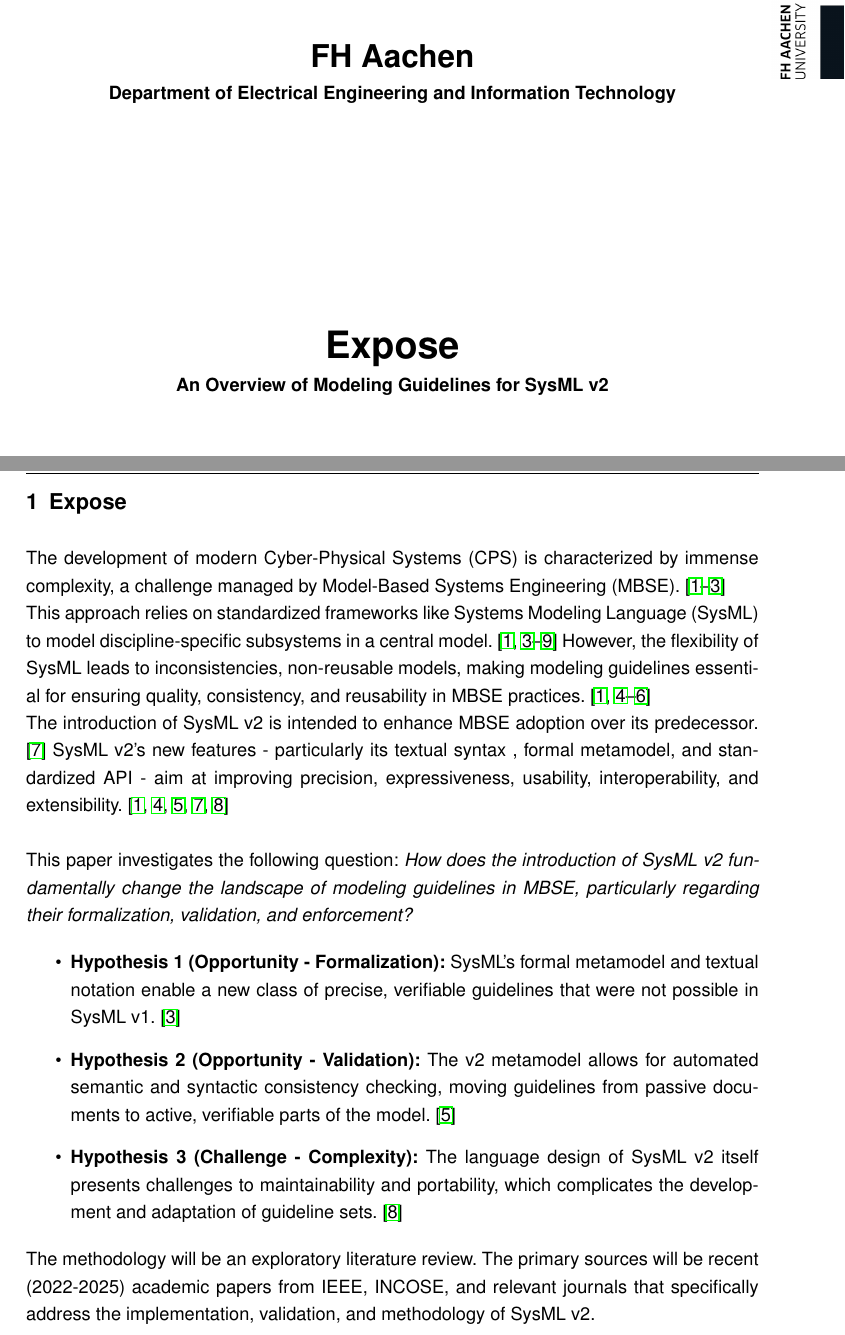
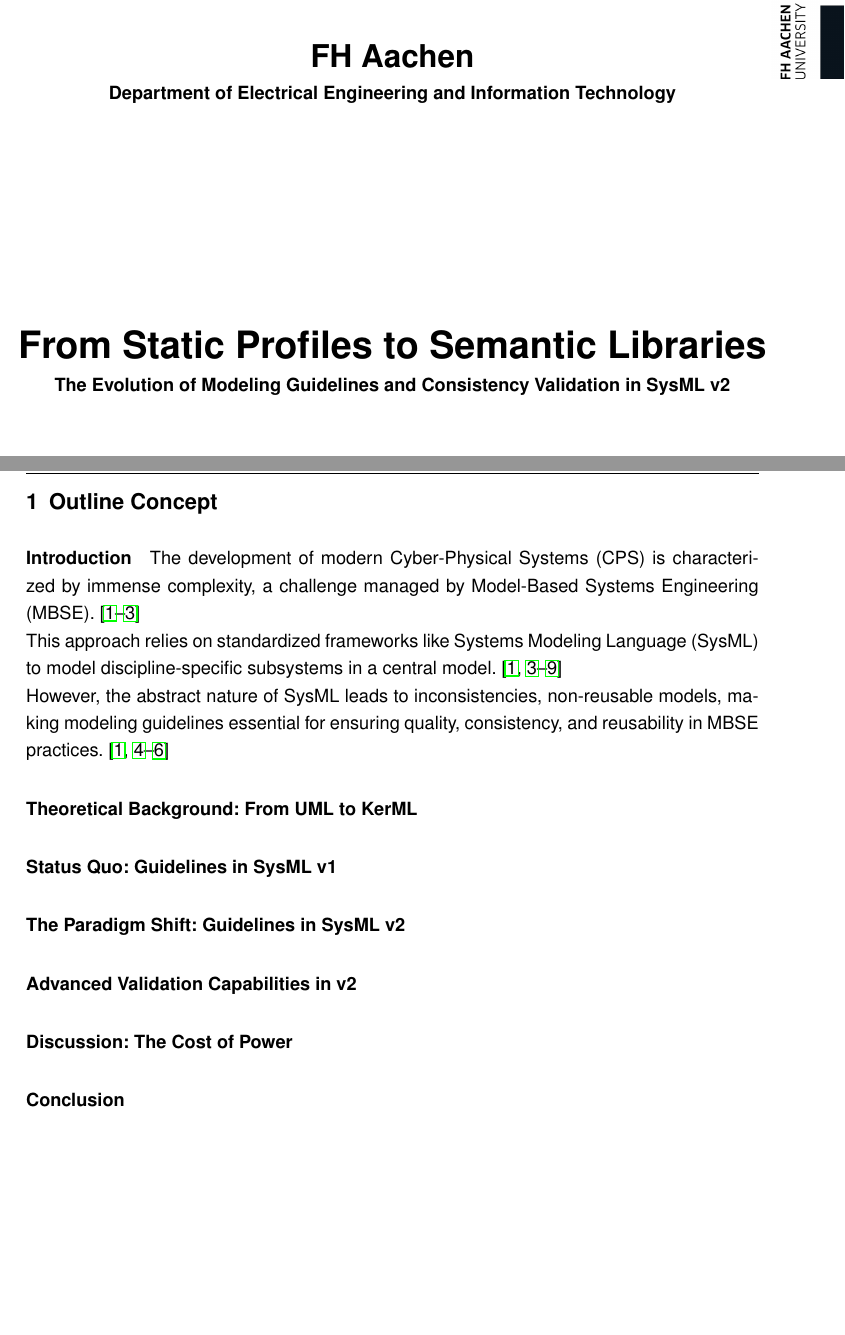
Before and after one commit to Daaam4/base-latex, a LaTeX document (000report.tex, which reads doc/001titlepage.tex, doc/101expose.tex): two parts of pages 1 and 2 of 4, joined at a grey line, cut so that both start at the same text, the shorter picture padded with empty space. Compiled offline with pdfLaTeX.

Commit message:
feat: update title and content of 001titlepage.tex and 101expose.tex for improved clarity and relevance fix: add .gitignore for IDE files and migration state XML files fix: update auxiliary files and logs for consistency

```diff
--- a/doc/001titlepage.tex
+++ b/doc/001titlepage.tex
@@ -18,8 +18,8 @@
 
     % Title
     \begin{center}
-        \bfseries \huge Expose\\
-        \normalsize An Overview of Modeling Guidelines for SysML v2
+        \bfseries \huge From Static Profiles to Semantic Libraries\\
+        \normalsize The Evolution of Modeling Guidelines and Consistency Validation in SysML v2
     \end{center}
 
     \vspace{3cm}
--- a/doc/101expose.tex
+++ b/doc/101expose.tex
@@ -1,25 +1,64 @@
 \clearpage
 
-\chapter{Expose}
-% Topic Definition & Relevance
-The development of modern Cyber-Physical Systems (CPS) is characterized by immense complexity, a challenge managed by Model-Based Systems Engineering (MBSE). \cite{boelsen,bergemann,dehn} \\
+\chapter{Outline Concept}
+
+\paragraph{Introduction}
+% Context: MBSE is crucial for managing the complexity of modern Cyber-Physical Systems (CPS). However, without strict guidelines, models become inconsistent and non-reusable.
+
+The development of modern Cyber-Physical Systems (CPS) is characterized by immense complexity, a challenge managed by Model-Based Systems Engineering (MBSE). \cite{boelsen,bergemann,dehn}
+
 This approach relies on standardized frameworks like Systems Modeling Language (SysML) to model discipline-specific subsystems in a central model. \cite{boelsen, zirui, dehn, eduardo, yildirim,friedenthal,jansen, beers}
-However, the flexibility of SysML leads to inconsistencies, non-reusable models, making modeling guidelines essential for ensuring quality, consistency, and reusability in MBSE practices. \cite{boelsen,zirui,eduardo,yildirim} \\
-The introduction of SysML v2 is intended to enhance MBSE adoption over its predecessor. \cite{friedenthal} SysML v2's new features - particularly its textual syntax , formal metamodel, and standardized API - aim at improving precision, expressiveness, usability, interoperability, and extensibility. \cite{boelsen, zirui, eduardo, friedenthal, jansen} \\
 
-% Research Question
-This paper investigates the following question: \textit{How does the introduction of SysML v2 fundamentally change the landscape of modeling guidelines in MBSE, particularly regarding their formalization, validation, and enforcement?}
+However, the abstract nature of SysML leads to inconsistencies, non-reusable models, making modeling guidelines essential for ensuring quality, consistency, and reusability in MBSE practices. \cite{boelsen,zirui,eduardo,yildirim}
 
-% Key Arguments & Hypothese
-\begin{itemize}
-    \item \textbf{Hypothesis 1 (Opportunity - Formalization):} SysML's formal metamodel and textual notation enable a new class of precise, verifiable guidelines that were not possible in SysML v1. \cite{dehn}
+% Problem Statement: In SysML v1, modeling guidelines were typically "static" artifacts (textual documents or rigid UML profiles) that checked syntax but lacked semantic depth. SysML v2 introduces formal semantics, changing how guidelines can be implemented.
 
-    \item \textbf{Hypothesis 2 (Opportunity - Validation):} The v2 metamodel allows for automated semantic and syntactic consistency checking, moving guidelines from passive documents to active, verifiable parts of the model. \cite{eduardo}
+% Research Question: How does the implementation mechanism of modeling guidelines for consistency validation differ between SysML v1 and SysML v2, and what are the implications for automated verification?
 
-    \item \textbf{Hypothesis 3 (Challenge - Complexity):} The language design of SysML v2 itself presents challenges to maintainability and portability, which complicates the development and adaptation of guideline sets. \cite{jansen}
-\end{itemize}
+\paragraph{Theoretical Background: From UML to KerML}
+% SysML v1 Foundations: Explain that v1 is a profile of UML. It relies on "Stereotypes" to add meaning, but the underlying semantics remain tied to software engineering concepts, limiting expressiveness for physical systems
 
-% Source & Research Plan
-The methodology will be an exploratory literature review. The primary sources will be recent (2022-2025) academic papers from IEEE, INCOSE, and relevant journals that specifically address the implementation, validation, and methodology of SysML v2.
+% SysML v2 Foundations: Introduce the Kernel Modeling Language (KerML). Explain that v2 is grounded in formal first-order logic, enabling precise "usage-focused" modeling independent of UML.
+
+% Definition of Modeling Guidelines: Briefly define guidelines not just as "style guides" but as technical constraints ensuring model consistency and correctness.
+
+\paragraph{Status Quo: Guidelines in SysML v1}
+
+% Mechanism (Profiles & OCL): Analyze how guidelines are implemented in v1. They typically involve creating a static Profile (e.g., for a specific standard like VDI/VDE 3682) and using Object Constraint Language (OCL) to enforce rules.
+
+% Limitations:
+%% Rigidity: Guidelines are "external" to the model. If the standard changes, the profile breaks.
+%% Lack of Semantics: OCL checks the structure (syntax), but often misses the meaning (semantics) because v1 lacks formal grounding. %% Manual Effort: High effort is required to keep profiles consistent with domain needs.
+
+\paragraph{The Paradigm Shift: Guidelines in SysML v2}
+
+% Mechanism 1: Semantic Libraries:
+%% Argument: In v2, guidelines are not just rules on top of the model; they are modeled as language extensions. Introduce "Semantic Libraries" where domain concepts (like statecharts or physical constraints) are defined as reusable, formal libraries.
+%% Benefit: Supporting a new guideline becomes a modeling task (refining a library), not a hard-coded transformation task.
+
+% Mechanism 2: Metamodel-Driven Validation:
+%% Argument: Because v2 has a formal metamodel, validation can be automated. We can now check if a model is "semantically consistent" (meaningful) rather than just "syntactically correct" (well-formed).
+%% Technique: Using the metamodel as a formal specification to derive validation rules automatically.
+
+\paragraph{Advanced Validation Capabilities in v2}
+% Constraint Propagation & Solvers:
+%% Argument: SysML v2 allows mathematical analysis directly in the model. Guidelines can now define mathematical constraints (ranges, equations) that a solver (CSP/SMT) checks automatically.
+%% Contrast: This moves guidelines from "formatting rules" to "mathematical correctness".
+
+% Formal Verification:
+%% Argument: Strict profiles in v2 (like "MontiBelle") can restrict the language to a subset that is fully provable by theorem provers (e.g., Isabelle), ensuring safety-critical properties.
+
+\paragraph{Discussion: The Cost of Power}
+% Complexity Trade-off: While v2 allows deeper validation, its abstract nature makes it harder for engineers to use correctly without strict guidance.
+
+% The Need for Methodology: Just having the language isn't enough. We need specific methodologies (like "Motego") to structure the usage of v2, otherwise, reuse is impossible.
+
+% Collaborative Challenges: In collaborative environments (Dataspaces), guidelines must ensure that model fragments exchanged between partners remain consistent.
+
+\paragraph{Conclusion}
+
+% Summary: The shift from v1 to v2 is a shift from Static Syntax Checking (Profiles) to Dynamic Semantic Validation (Libraries & Solvers).
+
+% Outlook: Future modeling guidelines will likely be executable software libraries rather than PDF documents, enabling "correct-by-construction" system models.
 
 \addtocontents{toc}{\vspace{0.8cm}}
```
Also changed, not shown: 000report.pdf, 8 other files.
